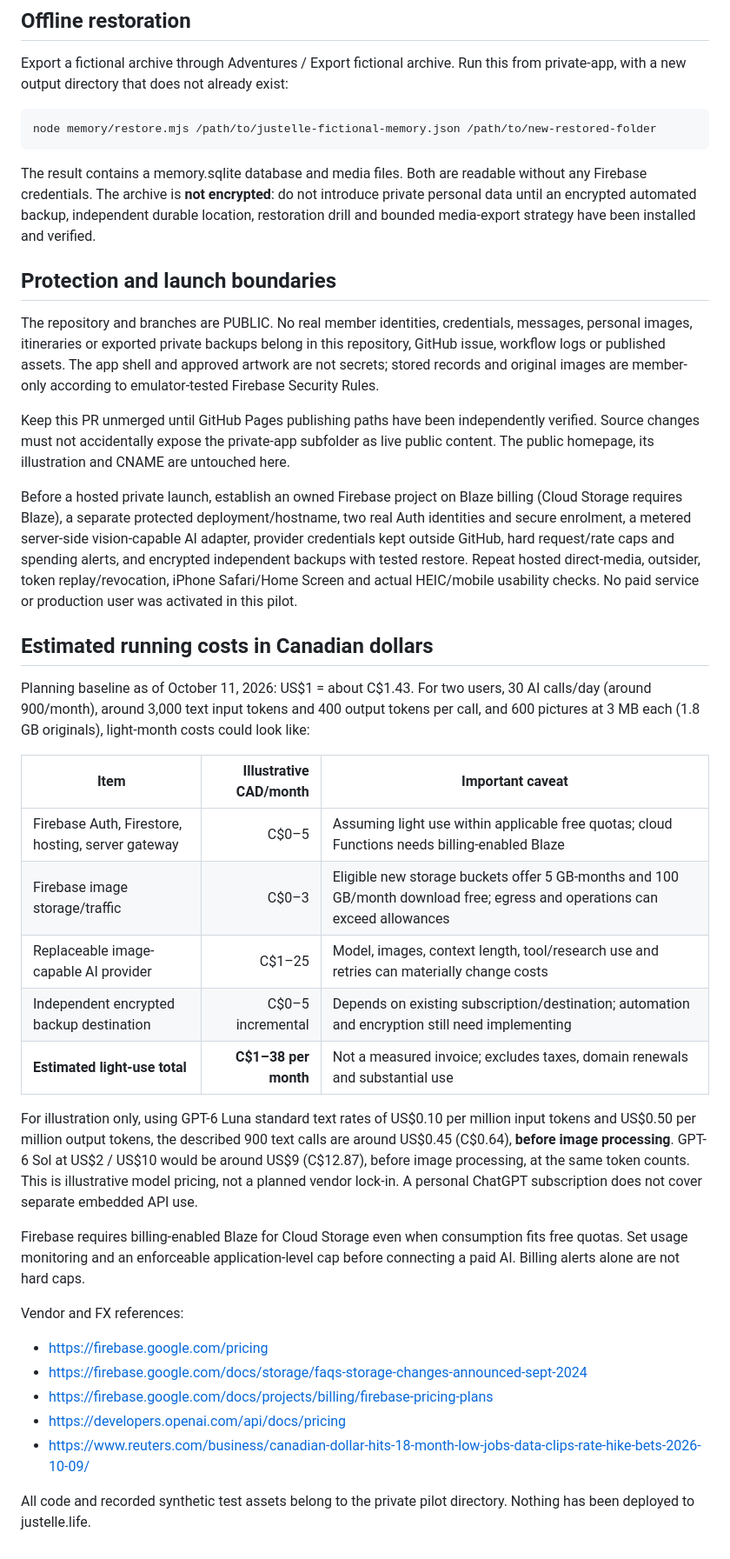
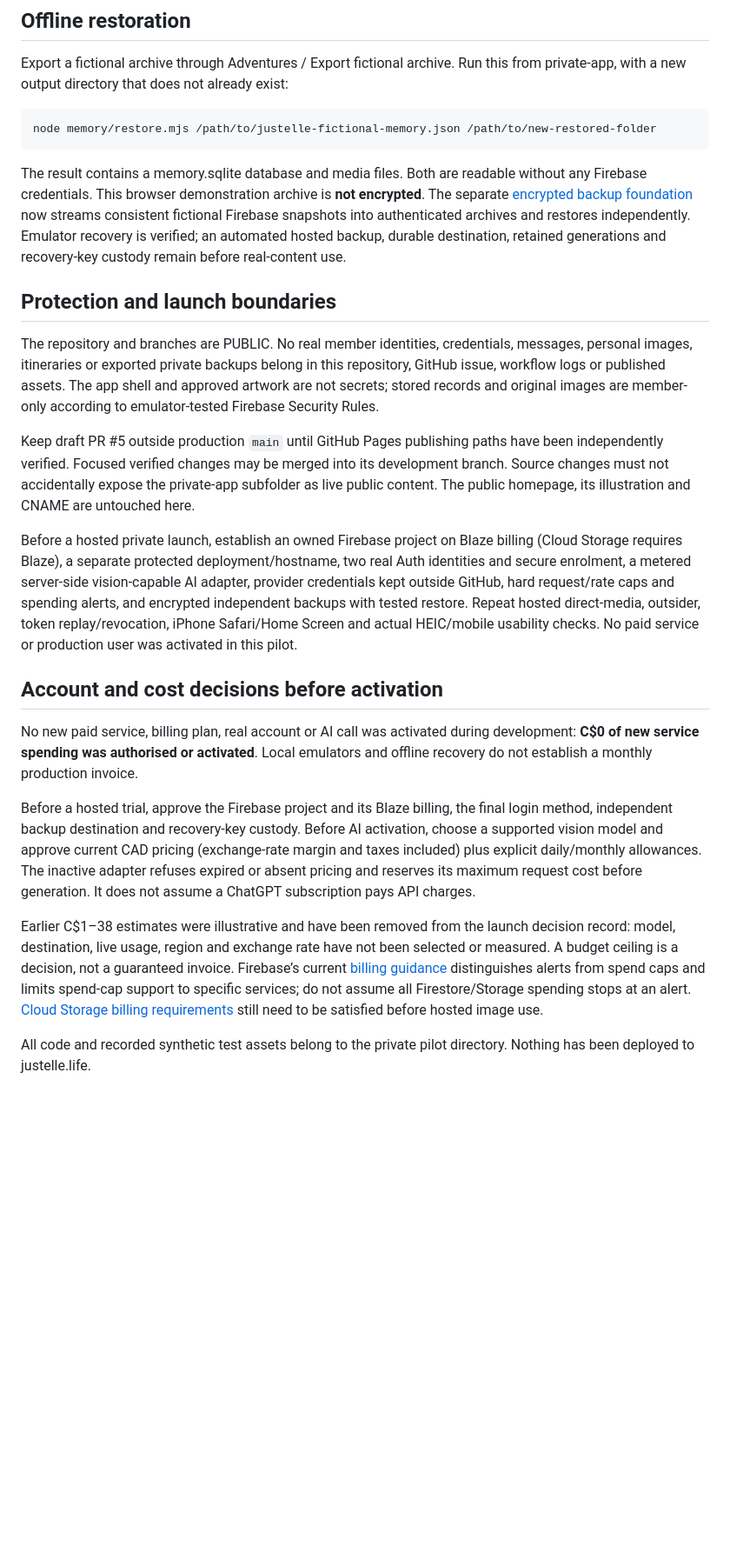
Before and after one commit to justinpfisher/justelle, a Markdown page: private-app/README.md, the part around one of its changes. Shown at 87% size. GitHub-like rendering; blank space fills up the shorter version.

Commit message:
Align launch instructions with verified recovery and unactivated costs

```diff
--- a/private-app/README.md
+++ b/private-app/README.md
@@ -79,37 +79,22 @@ Export a fictional archive through Adventures / Export fictional archive. Run th
 
     node memory/restore.mjs /path/to/justelle-fictional-memory.json /path/to/new-restored-folder
 
-The result contains a memory.sqlite database and media files. Both are readable without any Firebase credentials. The archive is **not encrypted**: do not introduce private personal data until an encrypted automated backup, independent durable location, restoration drill and bounded media-export strategy have been installed and verified.
+The result contains a memory.sqlite database and media files. Both are readable without any Firebase credentials. This browser demonstration archive is **not encrypted**. The separate [encrypted backup foundation](memory/README.md) now streams consistent fictional Firebase snapshots into authenticated archives and restores independently. Emulator recovery is verified; an automated hosted backup, durable destination, retained generations and recovery-key custody remain before real-content use.
 
 ## Protection and launch boundaries
 
 The repository and branches are PUBLIC. No real member identities, credentials, messages, personal images, itineraries or exported private backups belong in this repository, GitHub issue, workflow logs or published assets. The app shell and approved artwork are not secrets; stored records and original images are member-only according to emulator-tested Firebase Security Rules.
 
-Keep this PR unmerged until GitHub Pages publishing paths have been independently verified. Source changes must not accidentally expose the private-app subfolder as live public content. The public homepage, its illustration and CNAME are untouched here.
+Keep draft PR #5 outside production `main` until GitHub Pages publishing paths have been independently verified. Focused verified changes may be merged into its development branch. Source changes must not accidentally expose the private-app subfolder as live public content. The public homepage, its illustration and CNAME are untouched here.
 
 Before a hosted private launch, establish an owned Firebase project on Blaze billing (Cloud Storage requires Blaze), a separate protected deployment/hostname, two real Auth identities and secure enrolment, a metered server-side vision-capable AI adapter, provider credentials kept outside GitHub, hard request/rate caps and spending alerts, and encrypted independent backups with tested restore. Repeat hosted direct-media, outsider, token replay/revocation, iPhone Safari/Home Screen and actual HEIC/mobile usability checks. No paid service or production user was activated in this pilot.
 
-## Estimated running costs in Canadian dollars
+## Account and cost decisions before activation
 
-Planning baseline as of October 11, 2026: US$1 = about C$1.43. For two users, 30 AI calls/day (around 900/month), around 3,000 text input tokens and 400 output tokens per call, and 600 pictures at 3 MB each (1.8 GB originals), light-month costs could look like:
+No new paid service, billing plan, real account or AI call was activated during development: **C$0 of new service spending was authorised or activated**. Local emulators and offline recovery do not establish a monthly production invoice.
 
-| Item | Illustrative CAD/month | Important caveat |
-| --- | ---: | --- |
-| Firebase Auth, Firestore, hosting, server gateway | C$0–5 | Assuming light use within applicable free quotas; cloud Functions needs billing-enabled Blaze |
-| Firebase image storage/traffic | C$0–3 | Eligible new storage buckets offer 5 GB-months and 100 GB/month download free; egress and operations can exceed allowances |
-| Replaceable image-capable AI provider | C$1–25 | Model, images, context length, tool/research use and retries can materially change costs |
-| Independent encrypted backup destination | C$0–5 incremental | Depends on existing subscription/destination; automation and encryption still need implementing |
-| **Estimated light-use total** | **C$1–38 per month** | Not a measured invoice; excludes taxes, domain renewals and substantial use |
+Before a hosted trial, approve the Firebase project and its Blaze billing, the final login method, independent backup destination and recovery-key custody. Before AI activation, choose a supported vision model and approve current CAD pricing (exchange-rate margin and taxes included) plus explicit daily/monthly allowances. The inactive adapter refuses expired or absent pricing and reserves its maximum request cost before generation. It does not assume a ChatGPT subscription pays API charges.
 
-For illustration only, using GPT-6 Luna standard text rates of US$0.10 per million input tokens and US$0.50 per million output tokens, the described 900 text calls are around US$0.45 (C$0.64), **before image processing**. GPT-6 Sol at US$2 / US$10 would be around US$9 (C$12.87), before image processing, at the same token counts. This is illustrative model pricing, not a planned vendor lock-in. A personal ChatGPT subscription does not cover separate embedded API use.
-
-Firebase requires billing-enabled Blaze for Cloud Storage even when consumption fits free quotas. Set usage monitoring and an enforceable application-level cap before connecting a paid AI. Billing alerts alone are not hard caps.
-
-Vendor and FX references:
-- https://firebase.google.com/pricing
-- https://firebase.google.com/docs/storage/faqs-storage-changes-announced-sept-2024
-- https://firebase.google.com/docs/projects/billing/firebase-pricing-plans
-- https://developers.openai.com/api/docs/pricing
-- https://www.reuters.com/business/canadian-dollar-hits-18-month-low-jobs-data-clips-rate-hike-bets-2026-10-09/
+Earlier C$1–38 estimates were illustrative and have been removed from the launch decision record: model, destination, live usage, region and exchange rate have not been selected or measured. A budget ceiling is a decision, not a guaranteed invoice. Firebase’s current [billing guidance](https://firebase.google.com/docs/projects/billing/avoid-surprise-bills) distinguishes alerts from spend caps and limits spend-cap support to specific services; do not assume all Firestore/Storage spending stops at an alert. [Cloud Storage billing requirements](https://firebase.google.com/docs/storage/faqs-storage-changes-announced-sept-2024) still need to be satisfied before hosted image use.
 
 All code and recorded synthetic test assets belong to the private pilot directory. Nothing has been deployed to justelle.life.
```
Also changed, not shown: other parts of private-app/README.md (+2 -2 lines).
